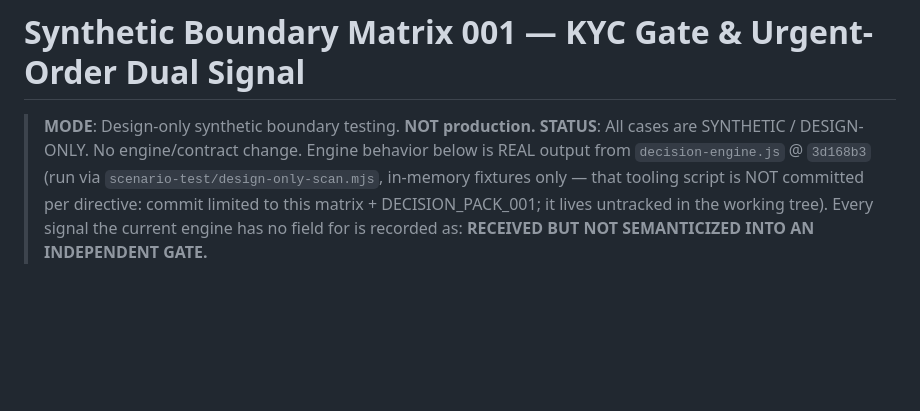
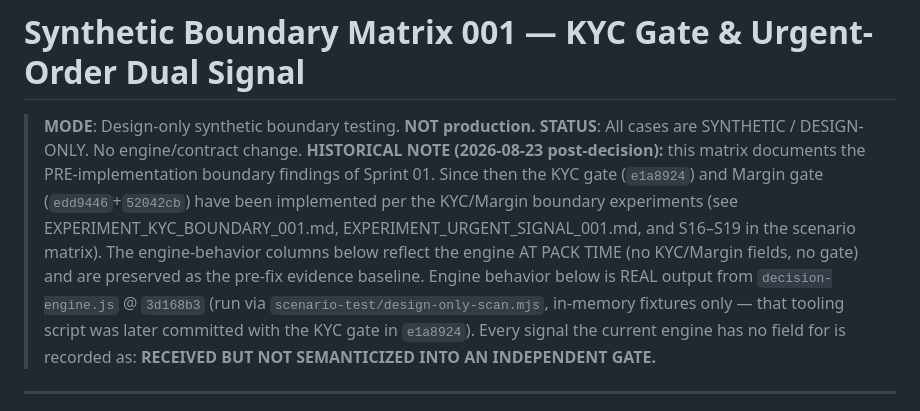
Before and after one commit to apchen1978/commercial-decision-desk, a Markdown page: docs/interviews/SYNTHETIC_BOUNDARY_MATRIX_001.md, the part around the change. GitHub-like rendering; blank space fills up the shorter version.

Commit message:
docs: mark SYNTHETIC_BOUNDARY_MATRIX_001 as historical pre-implementation baseline
Document-only sync (no engine/contract/claim change):
- header: HISTORICAL NOTE added — matrix documents Sprint-01 PRE-implementation
  findings; KYC gate (e1a8924) and Margin gate (edd9446+52042cb) implemented
  since, per the KYC/Margin experiments (S16-S19). Engine-behavior columns are
  preserved as the at-pack-time pre-fix baseline.
- corrected stale note: design-only-scan.mjs was later committed with the KYC
  gate (e1a8924), no longer untracked.

```diff
--- a/docs/interviews/SYNTHETIC_BOUNDARY_MATRIX_001.md
+++ b/docs/interviews/SYNTHETIC_BOUNDARY_MATRIX_001.md
@@ -2,10 +2,16 @@
 
 > **MODE**: Design-only synthetic boundary testing. **NOT production.**
 > **STATUS**: All cases are SYNTHETIC / DESIGN-ONLY. No engine/contract change.
+> **HISTORICAL NOTE (2026-08-23 post-decision):** this matrix documents the
+> PRE-implementation boundary findings of Sprint 01. Since then the KYC gate
+> (`e1a8924`) and Margin gate (`edd9446`+`52042cb`) have been implemented per the
+> KYC/Margin boundary experiments (see EXPERIMENT_KYC_BOUNDARY_001.md,
+> EXPERIMENT_URGENT_SIGNAL_001.md, and S16–S19 in the scenario matrix). The
+> engine-behavior columns below reflect the engine AT PACK TIME (no KYC/Margin
+> fields, no gate) and are preserved as the pre-fix evidence baseline.
 > Engine behavior below is REAL output from `decision-engine.js` @ `3d168b3`
 > (run via `scenario-test/design-only-scan.mjs`, in-memory fixtures only —
-> that tooling script is NOT committed per directive: commit limited to this
-> matrix + DECISION_PACK_001; it lives untracked in the working tree).
+> that tooling script was later committed with the KYC gate in `e1a8924`).
 > Every signal the current engine has no field for is recorded as:
 > **RECEIVED BUT NOT SEMANTICIZED INTO AN INDEPENDENT GATE.**
 
```
